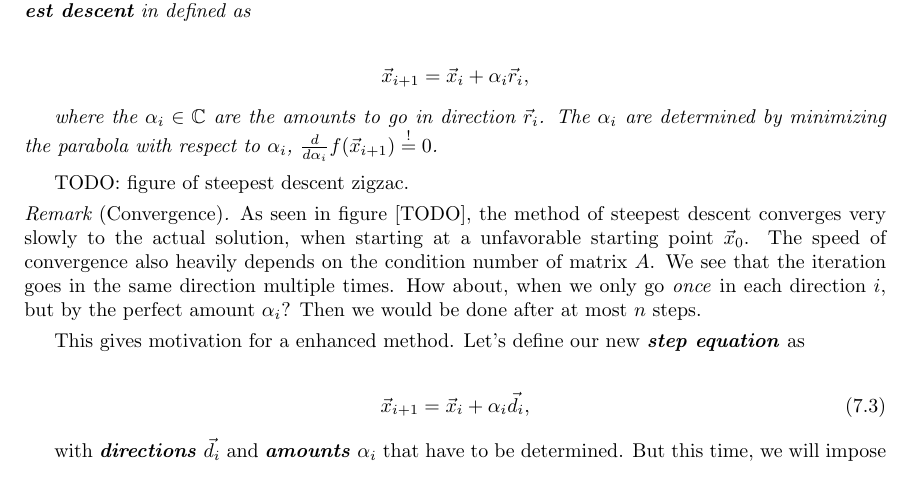
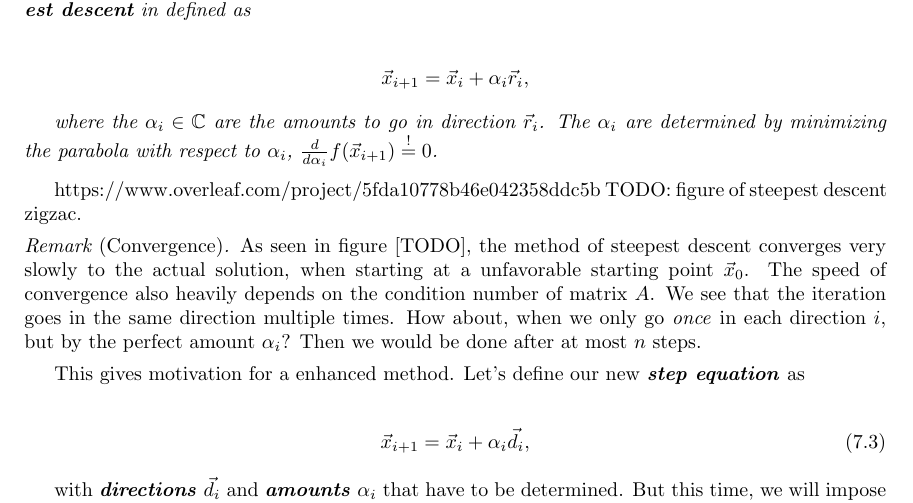
Before and after one commit to chaoos/master-thesis, a LaTeX paper (main.tex): part of page 4 of 27, cut so that both start at the same text. Compiled offline with pdfLaTeX; a LaTeX package or settings file that is missing is left out.

Commit message:
Updates from Overleaf

```diff
--- a/main.tex
+++ b/main.tex
@@ -281,7 +281,7 @@ The iteration step equation of the \df{method of steepest descent} in defined as
 where the $\alpha_i \in \mathbb{C}$ are the amounts to go in direction $\vec{r}_i$. The $\alpha_i$ are determined by minimizing the parabola with respect to $\alpha_i$, $\frac{d}{d \alpha_i} f(\vec{x}_{i+1}) \stackrel{!}{=} 0$.
 
 \end{definition}
-
+https://www.overleaf.com/project/5fda10778b46e042358ddc5b
 TODO: figure of steepest descent zigzac.
 
 \begin{remark}[Convergence]
```
Also changed, not shown: include/acronyms.tex (line endings or trailing spaces), include/glossary.tex (line endings or trailing spaces), include/references.bib (line endings or trailing spaces), schemes/float.tex (line endings or trailing spaces), schemes/posit.tex (line endings or trailing spaces).
